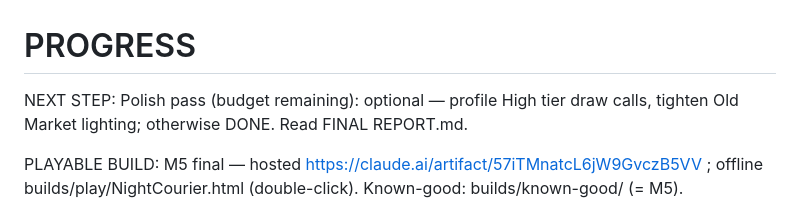
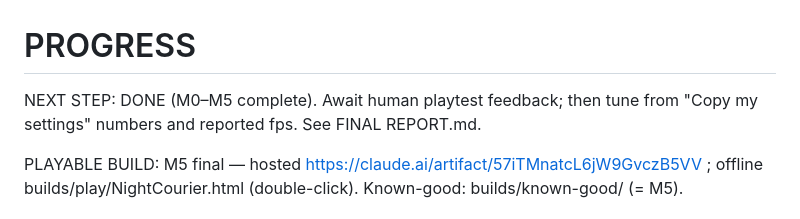
Before and after one commit to Prabbie9/Game1, a Markdown page: PROGRESS.md, the part around the change. GitHub-like rendering.

Commit message:
PROGRESS: mark run complete
Co-Authored-By: Claude Opus 5.5 <noreply@anthropic.com>
Claude-Session: https://claude.ai/code/session_01GjN8EyRWB5Gs8bzZMxMbW8

```diff
--- a/PROGRESS.md
+++ b/PROGRESS.md
@@ -1,5 +1,5 @@
 # PROGRESS
-NEXT STEP: Polish pass (budget remaining): optional — profile High tier draw calls, tighten Old Market lighting; otherwise DONE. Read FINAL REPORT.md.
+NEXT STEP: DONE (M0–M5 complete). Await human playtest feedback; then tune from "Copy my settings" numbers and reported fps. See FINAL REPORT.md.
 
 PLAYABLE BUILD: M5 final — hosted https://claude.ai/artifact/57iTMnatcL6jW9GvczB5VV ; offline builds/play/NightCourier.html (double-click). Known-good: builds/known-good/ (= M5).
 
```
